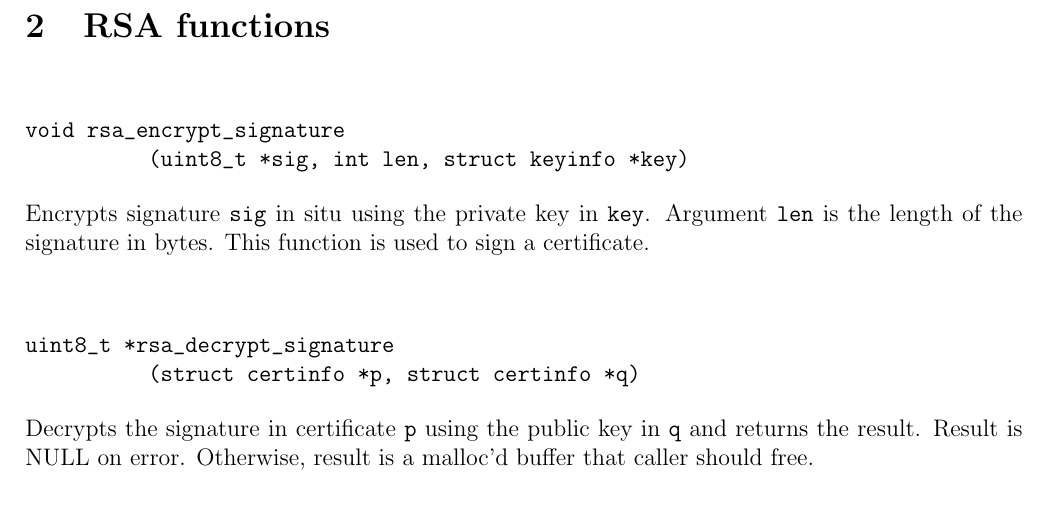
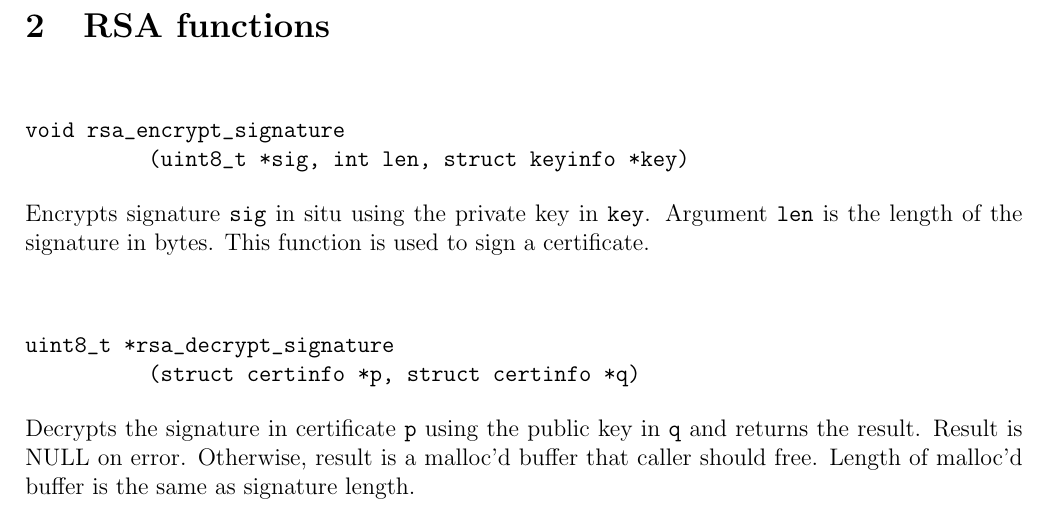
Before and after one commit to georgeweigt/certificate-tool, a LaTeX document (doc/certificate-tool.tex): part of page 3 of 9, cut so that both start at the same text. Compiled offline with pdfLaTeX.

Commit message:
Update certificate-tool.tex

```diff
--- a/doc/certificate-tool.tex
+++ b/doc/certificate-tool.tex
@@ -129,6 +129,7 @@ uint8_t *rsa_decrypt_signature
 Decrypts the signature in certificate {\tt p} using the public key in {\tt q} and returns the result.
 Result is NULL on error.
 Otherwise, result is a malloc'd buffer that caller should free.
+Length of malloc'd buffer is the same as signature length.
 
 \newpage
 \section{Elliptic curve functions}
```
